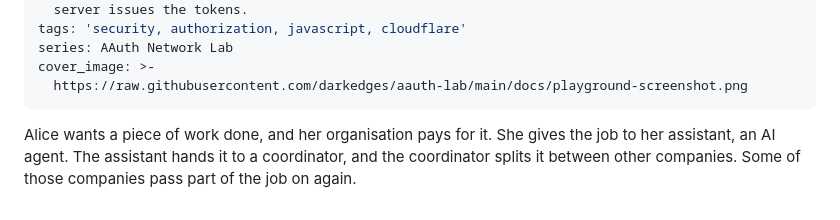
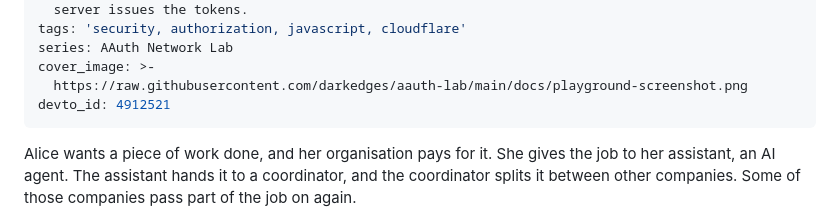
Before and after one commit to darkedges/aauth-lab, a Markdown page: docs/devto/01-delegating-work-across-companies-with-aauth.md, the part around the change. Rendered like a GitHub page.

Commit message:
chore(devto): sync devto_id for docs/devto/01-delegating-work-across-companies-with-aauth.md

```diff
--- a/docs/devto/01-delegating-work-across-companies-with-aauth.md
+++ b/docs/devto/01-delegating-work-across-companies-with-aauth.md
@@ -11,6 +11,7 @@ tags: 'security, authorization, javascript, cloudflare'
 series: AAuth Network Lab
 cover_image: >-
   https://raw.githubusercontent.com/darkedges/aauth-lab/main/docs/playground-screenshot.png
+devto_id: 4912521
 ---
 
 Alice wants a piece of work done, and her organisation pays for it. She gives the job to her assistant, an AI agent. The assistant hands it to a coordinator, and the coordinator splits it between other companies. Some of those companies pass part of the job on again.
```
